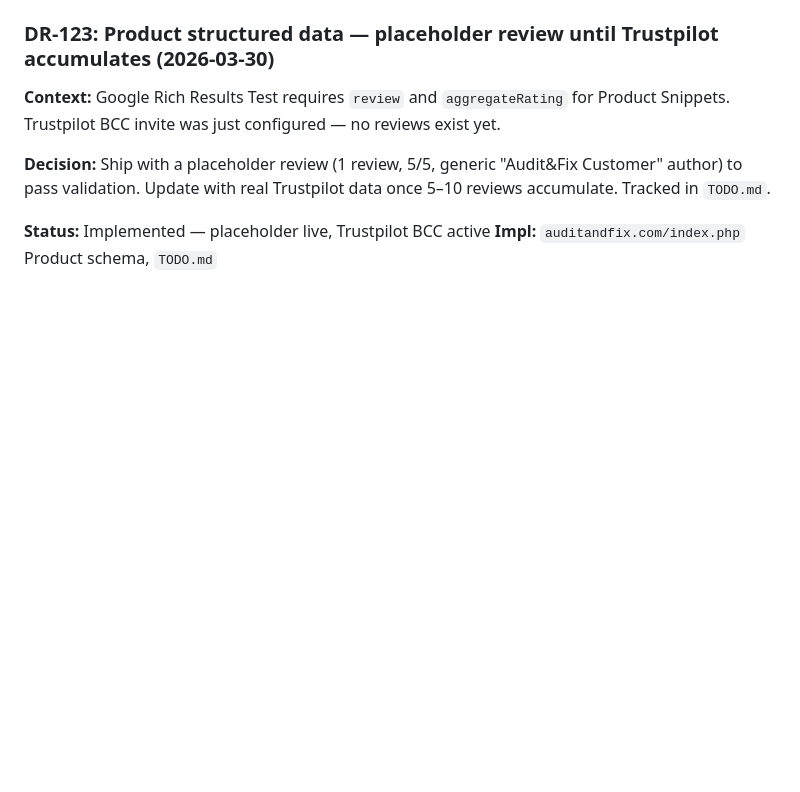
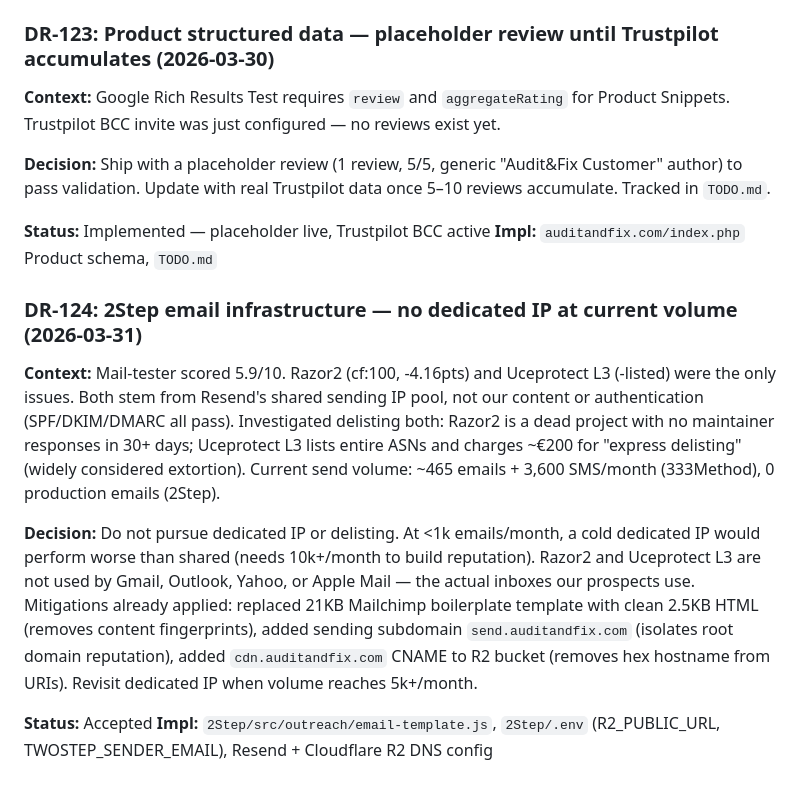
Before and after one commit to harvest316/mmo-platform, a Markdown page: docs/decisions.md, the part around the change. Rendered like a GitHub page; blank space fills up the shorter version.

Commit message:
docs: DR-124 — no dedicated IP for 2Step email at current volume
Co-Authored-By: Claude Sonnet 4.6 <noreply@anthropic.com>

```diff
--- a/docs/decisions.md
+++ b/docs/decisions.md
@@ -1709,3 +1709,12 @@ Structured data: TechArticle schema (datePublished, author linked to Marcus Webb
 
 **Status:** Implemented — placeholder live, Trustpilot BCC active
 **Impl:** `auditandfix.com/index.php` Product schema, `TODO.md`
+
+### DR-124: 2Step email infrastructure — no dedicated IP at current volume (2026-03-31)
+
+**Context:** Mail-tester scored 5.9/10. Razor2 (cf:100, -4.16pts) and Uceprotect L3 (-listed) were the only issues. Both stem from Resend's shared sending IP pool, not our content or authentication (SPF/DKIM/DMARC all pass). Investigated delisting both: Razor2 is a dead project with no maintainer responses in 30+ days; Uceprotect L3 lists entire ASNs and charges ~€200 for "express delisting" (widely considered extortion). Current send volume: ~465 emails + 3,600 SMS/month (333Method), 0 production emails (2Step).
+
+**Decision:** Do not pursue dedicated IP or delisting. At <1k emails/month, a cold dedicated IP would perform worse than shared (needs 10k+/month to build reputation). Razor2 and Uceprotect L3 are not used by Gmail, Outlook, Yahoo, or Apple Mail — the actual inboxes our prospects use. Mitigations already applied: replaced 21KB Mailchimp boilerplate template with clean 2.5KB HTML (removes content fingerprints), added sending subdomain `send.auditandfix.com` (isolates root domain reputation), added `cdn.auditandfix.com` CNAME to R2 bucket (removes hex hostname from URIs). Revisit dedicated IP when volume reaches 5k+/month.
+
+**Status:** Accepted
+**Impl:** `2Step/src/outreach/email-template.js`, `2Step/.env` (R2_PUBLIC_URL, TWOSTEP_SENDER_EMAIL), Resend + Cloudflare R2 DNS config
```
